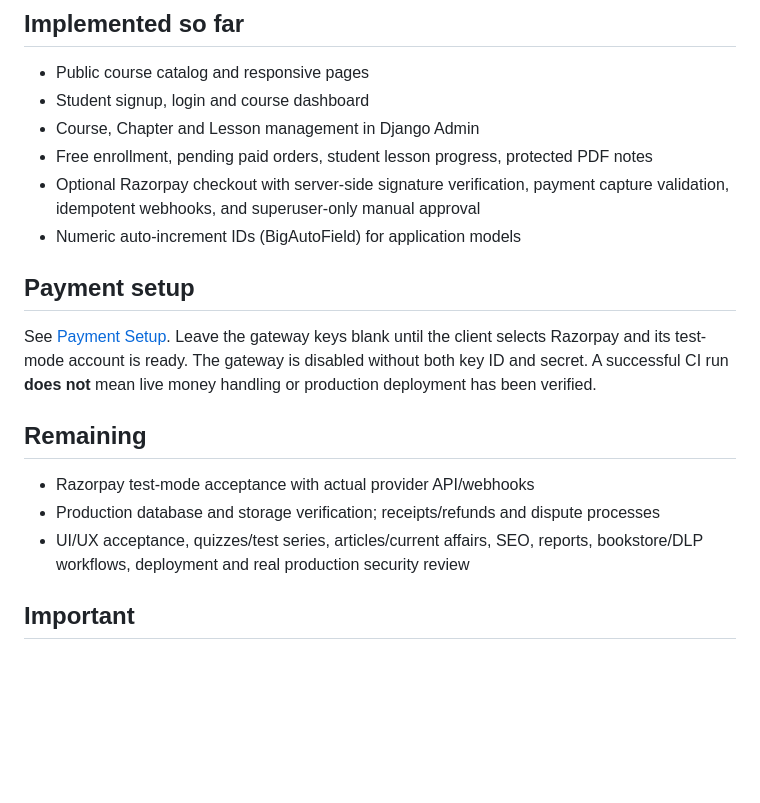
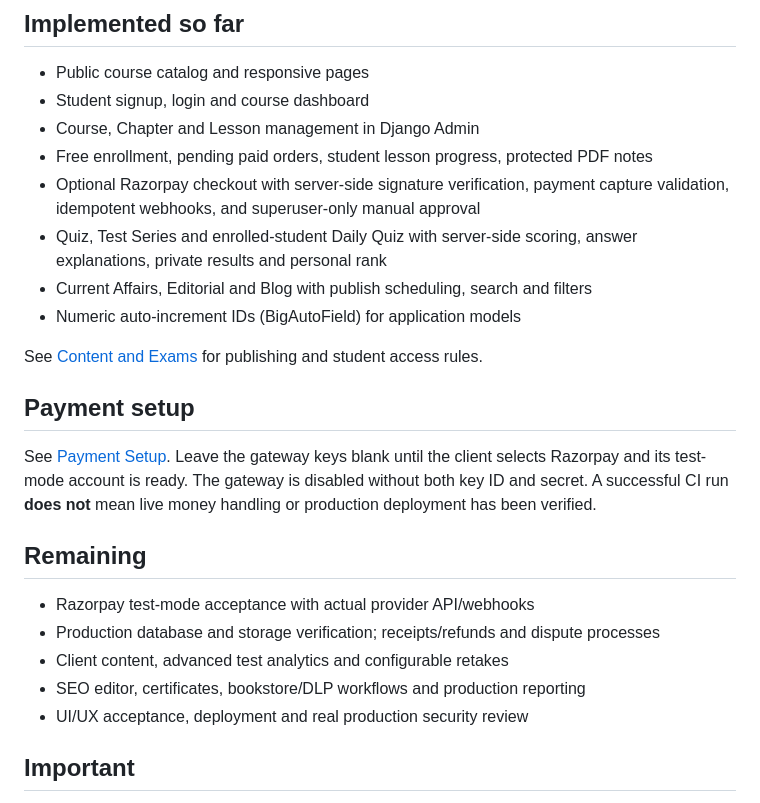
Before and after one commit to dharmendra1031/scs-gyan-course-platform, a Markdown page: README.md, the part around the change. Drawn GitHub-style; blank space fills up the shorter version.

Commit message:
Document current affairs and exam publishing flows

```diff
--- a/README.md
+++ b/README.md
@@ -61,7 +61,13 @@ tests on each push to `development` and pull request to `main`.
 - Free enrollment, pending paid orders, student lesson progress, protected PDF notes
 - Optional Razorpay checkout with server-side signature verification, payment capture
   validation, idempotent webhooks, and superuser-only manual approval
+- Quiz, Test Series and enrolled-student Daily Quiz with server-side scoring,
+  answer explanations, private results and personal rank
+- Current Affairs, Editorial and Blog with publish scheduling, search and filters
 - Numeric auto-increment IDs (BigAutoField) for application models
+
+See [Content and Exams](docs/content-and-exams.md) for publishing and student
+access rules.
 
 ## Payment setup
 
@@ -74,8 +80,9 @@ handling or production deployment has been verified.
 
 - Razorpay test-mode acceptance with actual provider API/webhooks
 - Production database and storage verification; receipts/refunds and dispute processes
-- UI/UX acceptance, quizzes/test series, articles/current affairs, SEO, reports,
-  bookstore/DLP workflows, deployment and real production security review
+- Client content, advanced test analytics and configurable retakes
+- SEO editor, certificates, bookstore/DLP workflows and production reporting
+- UI/UX acceptance, deployment and real production security review
 
 ## Important
 
```
Also changed, not shown: docs/content-and-exams.md (added, +54 -0 lines).
